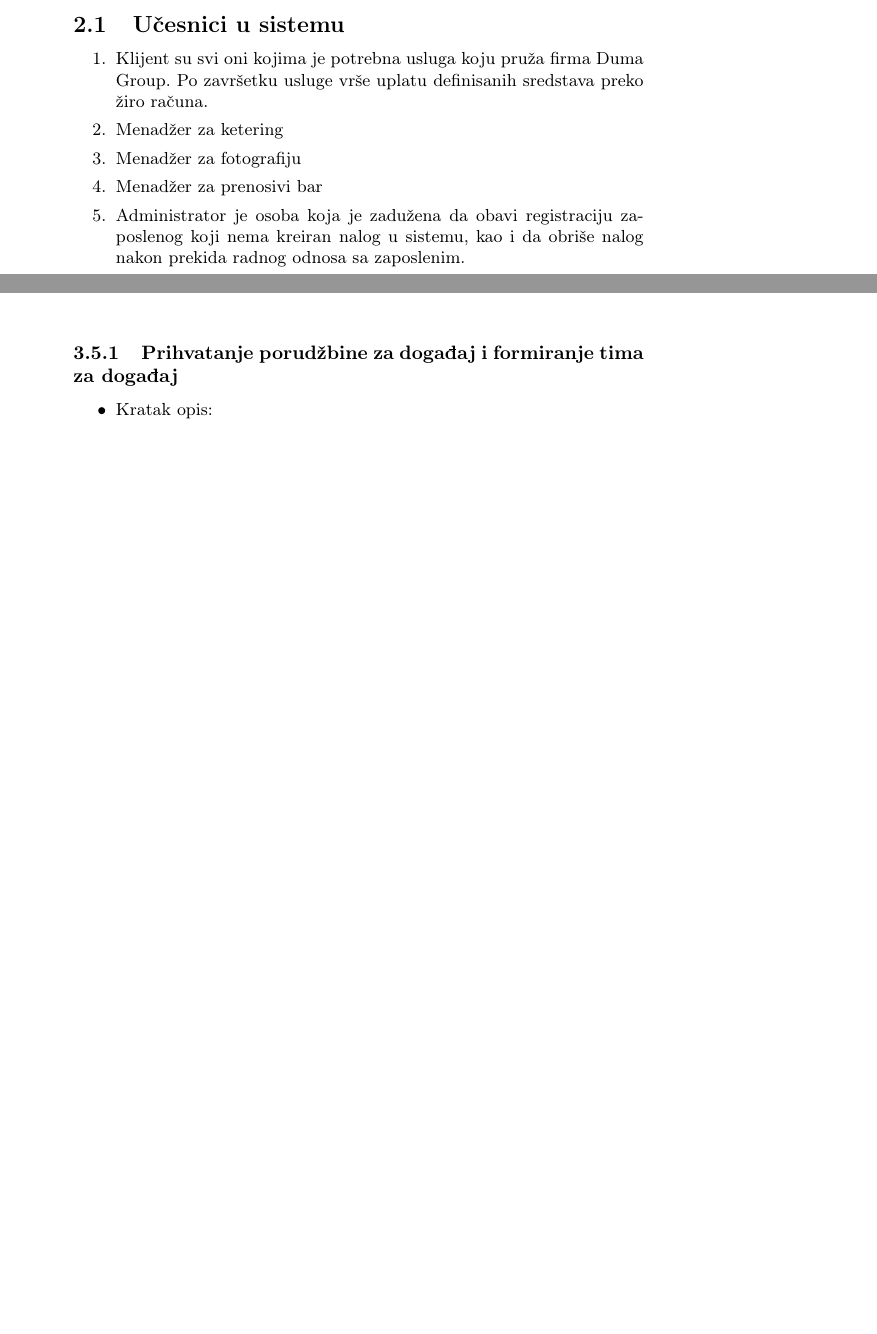
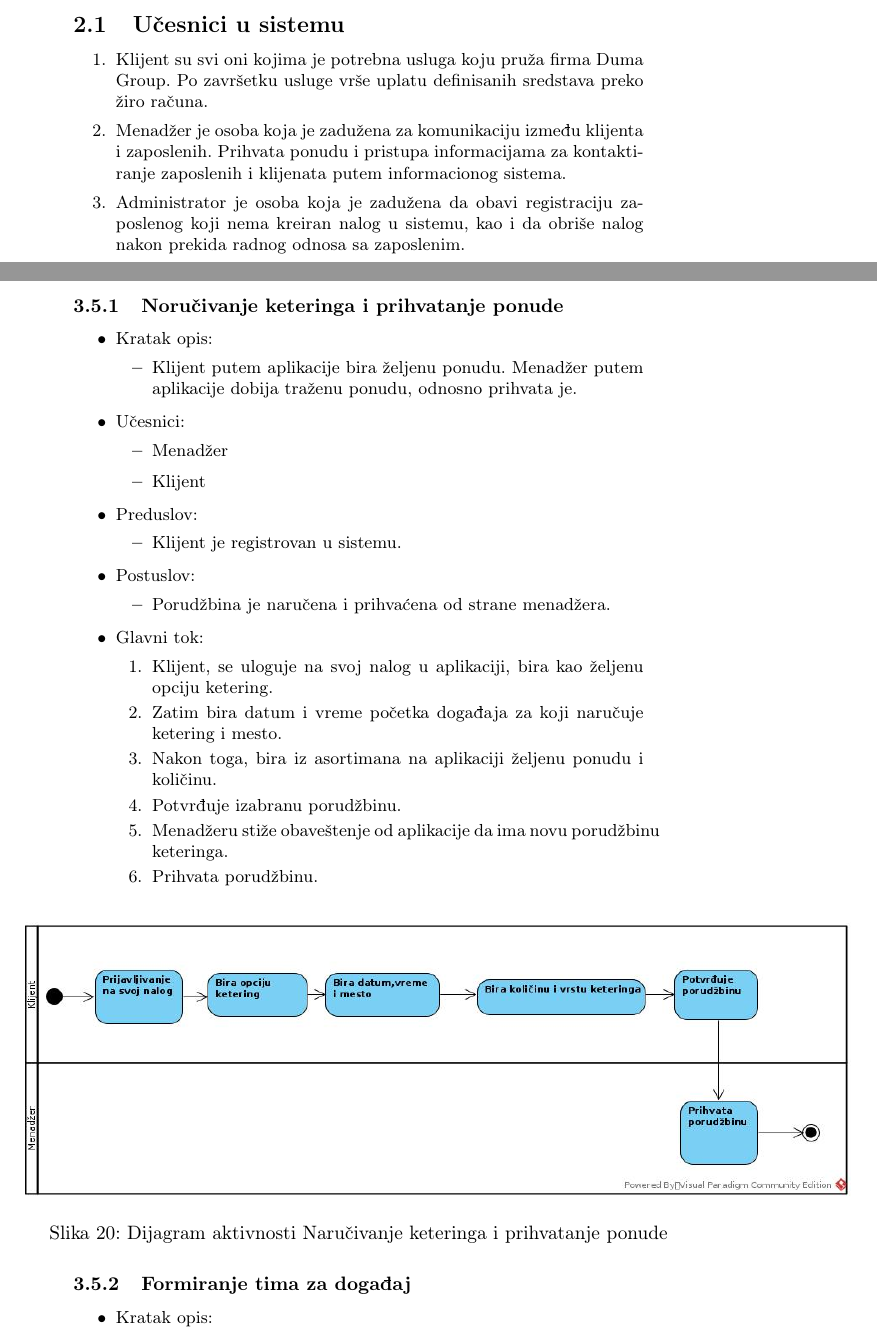
Before and after one commit to milicagaljak/ISZaDumaGroup, a LaTeX document (docs/main.tex): two parts of pages 3 and 16 of 21 before the commit and two parts of pages 3 and 17 of 22 after it, joined at a grey line, cut so that both start at the same text, the shorter picture padded with empty space. The pictures show the PDF file docs/Informacioni_sistemi.pdf that the author committed with the source.

Commit message:
Dodat podslučaj Naručivanje keteringa i prihvatanje za slučaj upotrebe Ketering

```diff
--- a/docs/main.tex
+++ b/docs/main.tex
@@ -104,9 +104,5 @@ Na slici \ref{fig:Tok} je prikazan dijagram toka podataka.
 
     \begin{enumerate}
         \item Klijent su svi oni kojima je potrebna usluga koju pruža firma Duma Group. Po završetku usluge vrše uplatu definisanih sredstava preko žiro računa.
-        \item Menadžer za ketering
-        \item Menadžer za fotografiju
-        \item Menadžer za prenosivi bar
+        \item Menadžer je osoba koja je zadužena za komunikaciju između klijenta i zaposlenih. Prihvata ponudu i pristupa informacijama za kontaktiranje zaposlenih i klijenata putem informacionog sistema.
         \item Administrator je osoba koja je zadužena da obavi registraciju zaposlenog koji nema kreiran nalog u sistemu, kao i da obriše nalog nakon prekida radnog odnosa sa zaposlenim.
-        \item Osoblje
-        \item Šef kuhinje
@@ -705,8 +703,3 @@ Na slici \ref{fig:Tok} je prikazan dijagram toka podataka.
 \subsection{Ketering}
 
 
-\begin{figure}[htp]
-    \centering
-    \includegraphics[width=8cm]{Milica/Ketering_Slucaj_upotrebe.jpg}
-    \caption{Dijagram slučaja upotrebe Naručivanje keteringa}
-    \label{fig:Ketering}
@@ -713,3 +710,13 @@ Na slici \ref{fig:Tok} je prikazan dijagram toka podataka.
+\label{fig:Ketering}
 \end{figure}
 
-\subsubsection{Prihvatanje porudžbine za događaj i formiranje tima za događaj}
+\subsubsection{Noručivanje keteringa i prihvatanje ponude}
+\begin{itemize}
+    \item Kratak opis:
+    \begin{itemize}
+
+        \item Klijent putem aplikacije bira željenu ponudu. Menadžer putem aplikacije dobija traženu ponudu, odnosno prihvata je.
+    \end{itemize}
+
+
+\end{itemize}
@@ -716,3 +734,50 @@ Na slici \ref{fig:Tok} je prikazan dijagram toka podataka.
+    \end{itemize}
+      \begin{itemize}
+        \item Preduslov:
+          \begin{itemize}
+        \item Klijent je registrovan u sistemu.
+
+   \end{itemize}
+
+    \end{itemize}
+      \begin{itemize}
+        \item Postuslov:
+          \begin{itemize}
+        \item Porudžbina je naručena i prihvaćena od strane menadžera.
+    \end{itemize}
+    \end{itemize}
+      \begin{itemize}
+        \item Glavni tok:
+          \begin{enumerate}
+
+              \item Klijent, se uloguje na svoj nalog u aplikaciji, bira kao željenu opciju ketering.
+
+              \item Zatim bira datum i vreme početka događaja za koji naručuje ketering i mesto.
+
+              \item Nakon toga, bira iz asortimana na aplikaciji željenu ponudu i količinu.
+
+              \item Potvrđuje izabranu porudžbinu.
+
+              \item Menadžeru stiže obaveštenje od aplikacije da ima novu porudžbinu keteringa.
+
+              \item Prihvata porudžbinu.
+
+          \end{enumerate}
+    \end{itemize}
+
+
+
+\begin{figure}[H]
+    \centering
+    \includegraphics[width=15cm, height=5cm]{Milica/Dijagram_aktivnosti_Narucivanje.jpg}
+    \caption{Dijagram aktivnosti Naručivanje keteringa i prihvatanje ponude}
+    \label{fig:RegistracijaZ}
+\end{figure}
+
+
+
+
+\subsubsection{Formiranje tima za događaj}
 \begin{itemize}
     \item Kratak opis:
     \begin{itemize}
@@ -765,11 +830,12 @@ Na slici \ref{fig:Tok} je prikazan dijagram toka podataka.
     \end{itemize}
     \end{itemize}
 
+
 \begin{figure}[H]
     \centering
-    \includegraphics[width=8cm]{Milica/Diajgram_Aktivnosti_Sastav_tima.jpg}
-    \caption{Dijagram aktivnosti Prihvatanje ponude i formiranje tima }
-    \label{fig:RegistracijaZ}
+    \includegraphics[width=13cm, height=8cm]{Milica/Dijagram_aktivnosti_Formiranje_tima.jpg}
+    \caption{Dijagram aktivnosti Formiranje tima za događaj }
+    \label{fig:FormiranjeTima}
 \end{figure}
 
 \subsubsection{Priprema hrane za događaj}
```
Also changed, not shown: docs/Informacioni_sistemi.pdf, slike/Dijagrami_aktivnosti/Diajgram_Aktivnosti_Sastav_tima.jpg (deleted), slike/Dijagrami_aktivnosti/Dijagram_aktivnosti_Formiranje_tima.jpg (added), slike/Dijagrami_aktivnosti/Dijagram_aktivnosti_Narucivanje.jpg (added), slike/Dijagrami_slučajeva_upotrebe/Ketering_Slucaj_upotrebe1.jpg (added), slike/Dijagrami_slučajeva_upotrebe/Slucaj_upotrebe_ketering.jpg (deleted), docs/main.tex (23 more changed lines), 3 other files.
